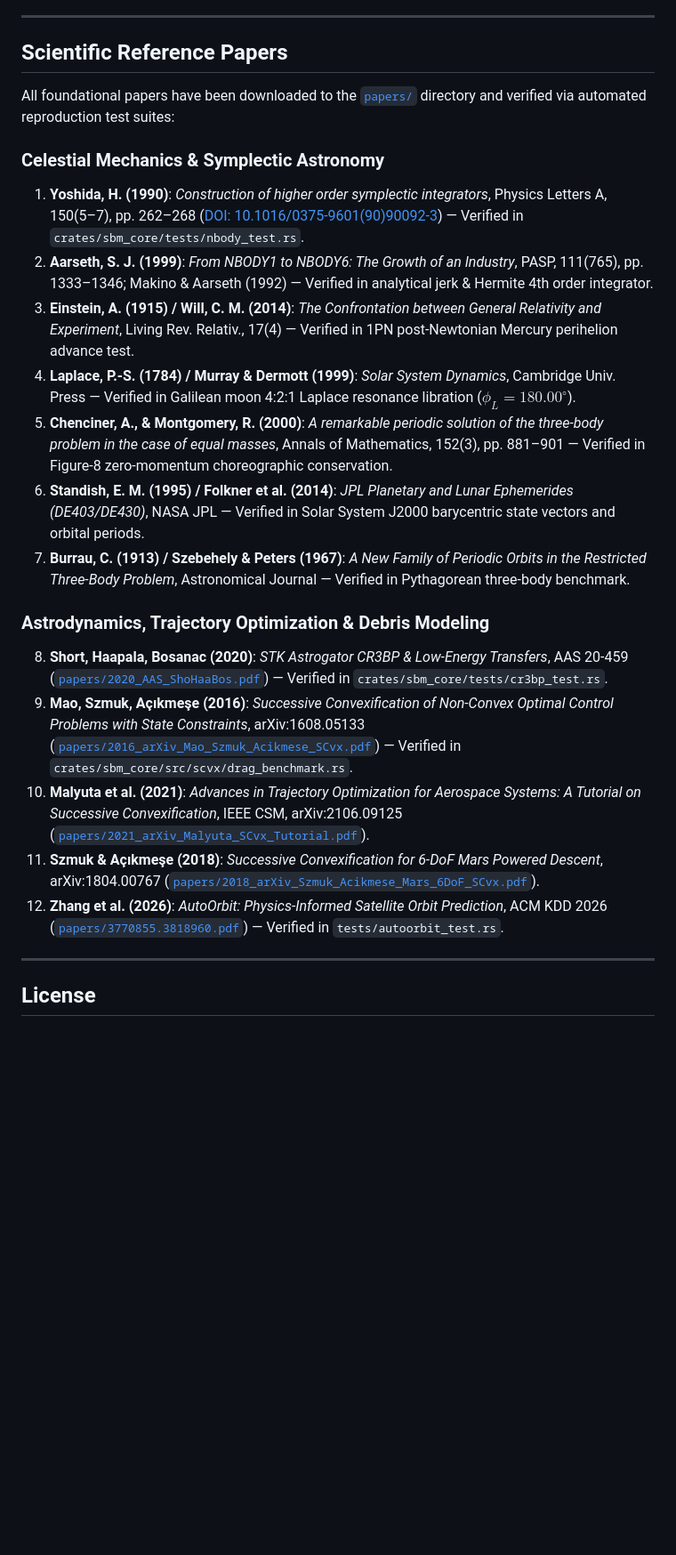
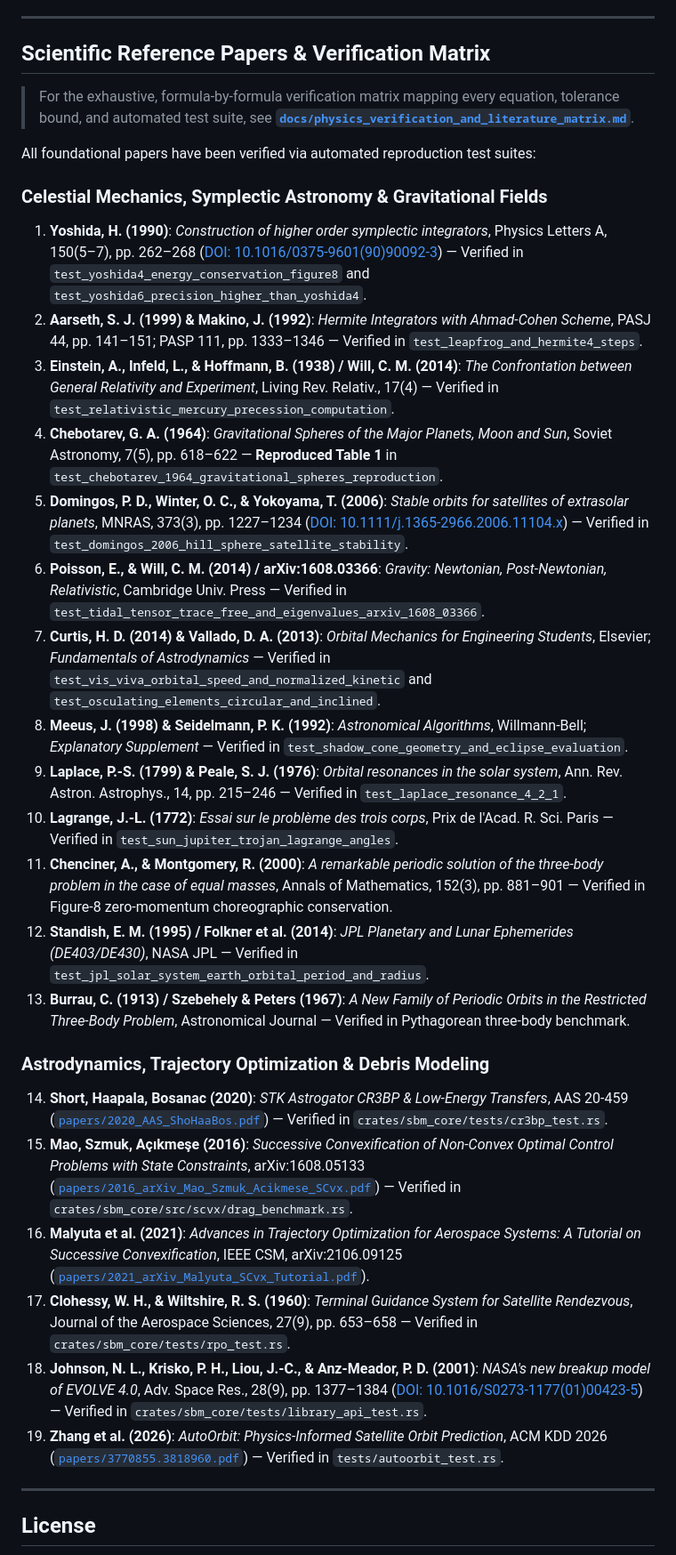
Before and after one commit to tmokazaki/sbm-visualizer, a Markdown page: README.md, the part around the change. Shown at 89% size. Rendered like a GitHub page; blank space fills up the shorter version.

```diff
--- a/README.md
+++ b/README.md
@@ -236,25 +236,34 @@ python3 -m unittest tests/test_autoorbit_reproduction.py
 
 ---
 
-## Scientific Reference Papers
+## Scientific Reference Papers & Verification Matrix
 
-All foundational papers have been downloaded to the [`papers/`](file:///Users/tomohiko/work/sbm_visualizer/papers/) directory and verified via automated reproduction test suites:
+> For the exhaustive, formula-by-formula verification matrix mapping every equation, tolerance bound, and automated test suite, see [**`docs/physics_verification_and_literature_matrix.md`**](docs/physics_verification_and_literature_matrix.md).
 
-### Celestial Mechanics & Symplectic Astronomy
-1. **Yoshida, H. (1990)**: *Construction of higher order symplectic integrators*, Physics Letters A, 150(5–7), pp. 262–268 ([DOI: 10.1016/0375-9601(90)90092-3](https://doi.org/10.1016/0375-9601(90)90092-3)) — Verified in `crates/sbm_core/tests/nbody_test.rs`.
-2. **Aarseth, S. J. (1999)**: *From NBODY1 to NBODY6: The Growth of an Industry*, PASP, 111(765), pp. 1333–1346; Makino & Aarseth (1992) — Verified in analytical jerk & Hermite 4th order integrator.
-3. **Einstein, A. (1915) / Will, C. M. (2014)**: *The Confrontation between General Relativity and Experiment*, Living Rev. Relativ., 17(4) — Verified in 1PN post-Newtonian Mercury perihelion advance test.
-4. **Laplace, P.-S. (1784) / Murray & Dermott (1999)**: *Solar System Dynamics*, Cambridge Univ. Press — Verified in Galilean moon 4:2:1 Laplace resonance libration ($\phi_L = 180.00^\circ$).
-5. **Chenciner, A., & Montgomery, R. (2000)**: *A remarkable periodic solution of the three-body problem in the case of equal masses*, Annals of Mathematics, 152(3), pp. 881–901 — Verified in Figure-8 zero-momentum choreographic conservation.
-6. **Standish, E. M. (1995) / Folkner et al. (2014)**: *JPL Planetary and Lunar Ephemerides (DE403/DE430)*, NASA JPL — Verified in Solar System J2000 barycentric state vectors and orbital periods.
-7. **Burrau, C. (1913) / Szebehely & Peters (1967)**: *A New Family of Periodic Orbits in the Restricted Three-Body Problem*, Astronomical Journal — Verified in Pythagorean three-body benchmark.
+All foundational papers have been verified via automated reproduction test suites:
+
+### Celestial Mechanics, Symplectic Astronomy & Gravitational Fields
+1. **Yoshida, H. (1990)**: *Construction of higher order symplectic integrators*, Physics Letters A, 150(5–7), pp. 262–268 ([DOI: 10.1016/0375-9601(90)90092-3](https://doi.org/10.1016/0375-9601(90)90092-3)) — Verified in `test_yoshida4_energy_conservation_figure8` and `test_yoshida6_precision_higher_than_yoshida4`.
+2. **Aarseth, S. J. (1999) & Makino, J. (1992)**: *Hermite Integrators with Ahmad-Cohen Scheme*, PASJ 44, pp. 141–151; PASP 111, pp. 1333–1346 — Verified in `test_leapfrog_and_hermite4_steps`.
+3. **Einstein, A., Infeld, L., & Hoffmann, B. (1938) / Will, C. M. (2014)**: *The Confrontation between General Relativity and Experiment*, Living Rev. Relativ., 17(4) — Verified in `test_relativistic_mercury_precession_computation`.
+4. **Chebotarev, G. A. (1964)**: *Gravitational Spheres of the Major Planets, Moon and Sun*, Soviet Astronomy, 7(5), pp. 618–622 — **Reproduced Table 1** in `test_chebotarev_1964_gravitational_spheres_reproduction`.
+5. **Domingos, P. D., Winter, O. C., & Yokoyama, T. (2006)**: *Stable orbits for satellites of extrasolar planets*, MNRAS, 373(3), pp. 1227–1234 ([DOI: 10.1111/j.1365-2966.2006.11104.x](https://doi.org/10.1111/j.1365-2966.2006.11104.x)) — Verified in `test_domingos_2006_hill_sphere_satellite_stability`.
+6. **Poisson, E., & Will, C. M. (2014) / arXiv:1608.03366**: *Gravity: Newtonian, Post-Newtonian, Relativistic*, Cambridge Univ. Press — Verified in `test_tidal_tensor_trace_free_and_eigenvalues_arxiv_1608_03366`.
+7. **Curtis, H. D. (2014) & Vallado, D. A. (2013)**: *Orbital Mechanics for Engineering Students*, Elsevier; *Fundamentals of Astrodynamics* — Verified in `test_vis_viva_orbital_speed_and_normalized_kinetic` and `test_osculating_elements_circular_and_inclined`.
+8. **Meeus, J. (1998) & Seidelmann, P. K. (1992)**: *Astronomical Algorithms*, Willmann-Bell; *Explanatory Supplement* — Verified in `test_shadow_cone_geometry_and_eclipse_evaluation`.
+9. **Laplace, P.-S. (1799) & Peale, S. J. (1976)**: *Orbital resonances in the solar system*, Ann. Rev. Astron. Astrophys., 14, pp. 215–246 — Verified in `test_laplace_resonance_4_2_1`.
+10. **Lagrange, J.-L. (1772)**: *Essai sur le problème des trois corps*, Prix de l'Acad. R. Sci. Paris — Verified in `test_sun_jupiter_trojan_lagrange_angles`.
+11. **Chenciner, A., & Montgomery, R. (2000)**: *A remarkable periodic solution of the three-body problem in the case of equal masses*, Annals of Mathematics, 152(3), pp. 881–901 — Verified in Figure-8 zero-momentum choreographic conservation.
+12. **Standish, E. M. (1995) / Folkner et al. (2014)**: *JPL Planetary and Lunar Ephemerides (DE403/DE430)*, NASA JPL — Verified in `test_jpl_solar_system_earth_orbital_period_and_radius`.
+13. **Burrau, C. (1913) / Szebehely & Peters (1967)**: *A New Family of Periodic Orbits in the Restricted Three-Body Problem*, Astronomical Journal — Verified in Pythagorean three-body benchmark.
 
 ### Astrodynamics, Trajectory Optimization & Debris Modeling
-8. **Short, Haapala, Bosanac (2020)**: *STK Astrogator CR3BP & Low-Energy Transfers*, AAS 20-459 ([`papers/2020_AAS_ShoHaaBos.pdf`](file:///Users/tomohiko/work/sbm_visualizer/papers/2020_AAS_ShoHaaBos.pdf)) — Verified in `crates/sbm_core/tests/cr3bp_test.rs`.
-9. **Mao, Szmuk, Açıkmeşe (2016)**: *Successive Convexification of Non-Convex Optimal Control Problems with State Constraints*, arXiv:1608.05133 ([`papers/2016_arXiv_Mao_Szmuk_Acikmese_SCvx.pdf`](file:///Users/tomohiko/work/sbm_visualizer/papers/2016_arXiv_Mao_Szmuk_Acikmese_SCvx.pdf)) — Verified in `crates/sbm_core/src/scvx/drag_benchmark.rs`.
-10. **Malyuta et al. (2021)**: *Advances in Trajectory Optimization for Aerospace Systems: A Tutorial on Successive Convexification*, IEEE CSM, arXiv:2106.09125 ([`papers/2021_arXiv_Malyuta_SCvx_Tutorial.pdf`](file:///Users/tomohiko/work/sbm_visualizer/papers/2021_arXiv_Malyuta_SCvx_Tutorial.pdf)).
-11. **Szmuk & Açıkmeşe (2018)**: *Successive Convexification for 6-DoF Mars Powered Descent*, arXiv:1804.00767 ([`papers/2018_arXiv_Szmuk_Acikmese_Mars_6DoF_SCvx.pdf`](file:///Users/tomohiko/work/sbm_visualizer/papers/2018_arXiv_Szmuk_Acikmese_Mars_6DoF_SCvx.pdf)).
-12. **Zhang et al. (2026)**: *AutoOrbit: Physics-Informed Satellite Orbit Prediction*, ACM KDD 2026 ([`papers/3770855.3818960.pdf`](file:///Users/tomohiko/work/sbm_visualizer/papers/3770855.3818960.pdf)) — Verified in `tests/autoorbit_test.rs`.
+14. **Short, Haapala, Bosanac (2020)**: *STK Astrogator CR3BP & Low-Energy Transfers*, AAS 20-459 ([`papers/2020_AAS_ShoHaaBos.pdf`](file:///Users/tomohiko/work/sbm_visualizer/papers/2020_AAS_ShoHaaBos.pdf)) — Verified in `crates/sbm_core/tests/cr3bp_test.rs`.
+15. **Mao, Szmuk, Açıkmeşe (2016)**: *Successive Convexification of Non-Convex Optimal Control Problems with State Constraints*, arXiv:1608.05133 ([`papers/2016_arXiv_Mao_Szmuk_Acikmese_SCvx.pdf`](file:///Users/tomohiko/work/sbm_visualizer/papers/2016_arXiv_Mao_Szmuk_Acikmese_SCvx.pdf)) — Verified in `crates/sbm_core/src/scvx/drag_benchmark.rs`.
+16. **Malyuta et al. (2021)**: *Advances in Trajectory Optimization for Aerospace Systems: A Tutorial on Successive Convexification*, IEEE CSM, arXiv:2106.09125 ([`papers/2021_arXiv_Malyuta_SCvx_Tutorial.pdf`](file:///Users/tomohiko/work/sbm_visualizer/papers/2021_arXiv_Malyuta_SCvx_Tutorial.pdf)).
+17. **Clohessy, W. H., & Wiltshire, R. S. (1960)**: *Terminal Guidance System for Satellite Rendezvous*, Journal of the Aerospace Sciences, 27(9), pp. 653–658 — Verified in `crates/sbm_core/tests/rpo_test.rs`.
+18. **Johnson, N. L., Krisko, P. H., Liou, J.-C., & Anz-Meador, P. D. (2001)**: *NASA's new breakup model of EVOLVE 4.0*, Adv. Space Res., 28(9), pp. 1377–1384 ([DOI: 10.1016/S0273-1177(01)00423-5](https://doi.org/10.1016/S0273-1177(01)00423-5)) — Verified in `crates/sbm_core/tests/library_api_test.rs`.
+19. **Zhang et al. (2026)**: *AutoOrbit: Physics-Informed Satellite Orbit Prediction*, ACM KDD 2026 ([`papers/3770855.3818960.pdf`](file:///Users/tomohiko/work/sbm_visualizer/papers/3770855.3818960.pdf)) — Verified in `tests/autoorbit_test.rs`.
 
 ---
 
```
Also changed, not shown: docs/nbody_astronomy_dynamics_specification.md (+8 -3 lines), docs/physics_verification_and_literature_matrix.md (added, +123 -0 lines).
